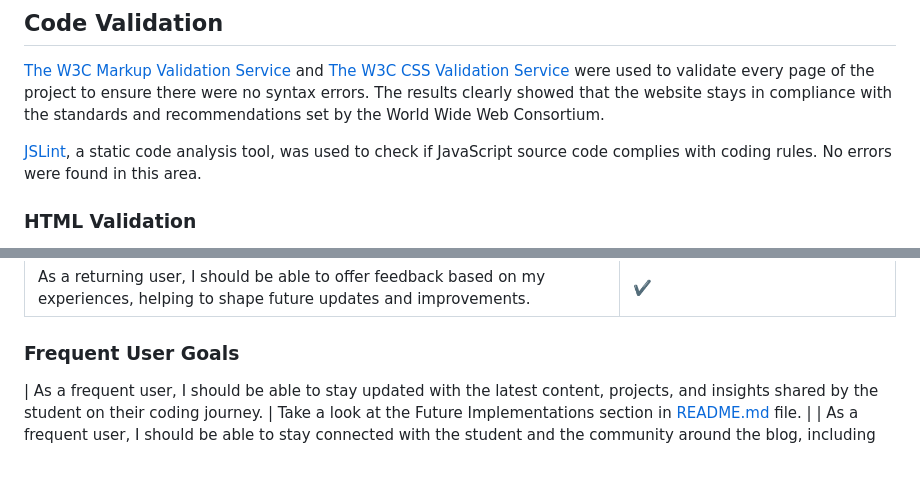
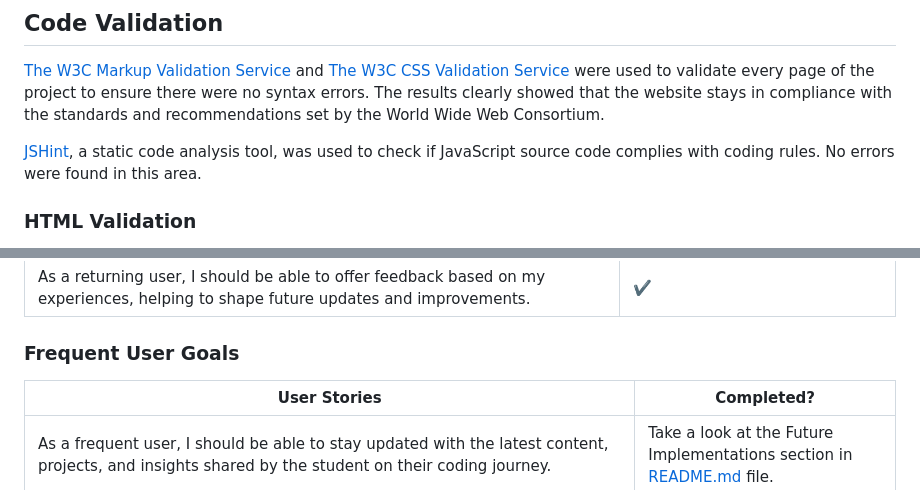
Before and after one commit to NataliaCzeladka/come-code-with-me, a Markdown page: TESTING.md, 2 parts joined by grey strips. GitHub-like rendering; blank space fills up the shorter version.

```diff
--- a/TESTING.md
+++ b/TESTING.md
@@ -24,7 +24,7 @@ All tests described and documented in the Code Validation and the Lighthouse Aud
 
 [The W3C Markup Validation Service](https://validator.w3.org/) and [The W3C CSS Validation Service](https://jigsaw.w3.org/css-validator/) were used to validate every page of the project to ensure there were no syntax errors. The results clearly showed that the website stays in compliance with the standards and recommendations set by the World Wide Web Consortium.
 
-[JSLint](https://www.jslint.com/), a static code analysis tool, was used to check if JavaScript source code complies with coding rules. No errors were found in this area.
+[JSHint](https://jshint.com/), a static code analysis tool, was used to check if JavaScript source code complies with coding rules. No errors were found in this area.
 
 ### HTML Validation
 
@@ -151,6 +151,8 @@ I have tested my deployed project using the Lighthouse Audit tool to check for a
 
 ### Frequent User Goals
 
+| User Stories | Completed? |
+| --- | --- |
 | As a frequent user, I should be able to stay updated with the latest content, projects, and insights shared by the student on their coding journey. | Take a look at the Future Implementations section in [README.md](README.md) file. |
 | As a frequent user, I should be able to stay connected with the student and the community around the blog, including subscribing to newsletters, following social media updates, or joining forums or groups related to web app development. | Take a look at the Future Implementations section in [README.md](README.md) file. |
 | As a frequent user, I should be able to find solutions to specific coding challenges, troubleshoot issues, or learn new techniques and strategies in web app development based on my ongoing projects or interests. | Take a look at the Future Implementations section in [README.md](README.md) file. |
```
Also changed, not shown: README.md (+6 -1 lines).
